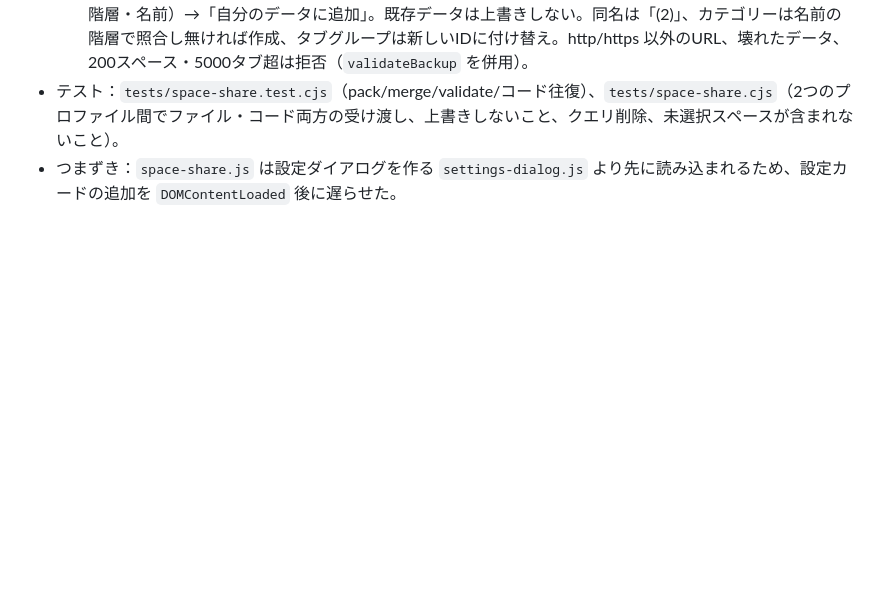
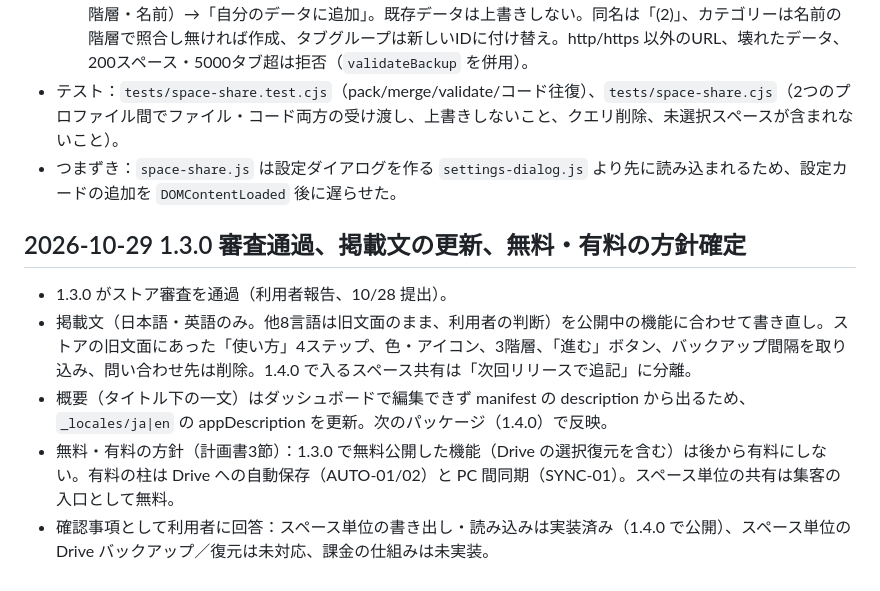
Before and after one commit to masabu200/tab-matomenkai, a Markdown page: planning/DEVELOPMENT-HISTORY.md, the part around the change. GitHub-like rendering; blank space fills up the shorter version.

Commit message:
planning: 無料・有料の振り分けを確定（公開済み機能は無料のまま、有料は Drive 自動保存と PC 間同期）
Co-Authored-By: Claude Opus 5.5 <noreply@anthropic.com>

```diff
--- a/planning/DEVELOPMENT-HISTORY.md
+++ b/planning/DEVELOPMENT-HISTORY.md
@@ -353,3 +353,11 @@ Playwright 1.62 の `page.waitForFunction` に async 関数を渡すと、最初
   - 受け取り：設定の「スペースを受け取る」。コード貼り付けかファイル選択 → 内容確認（件数・カテゴリー階層・名前）→「自分のデータに追加」。既存データは上書きしない。同名は「(2)」、カテゴリーは名前の階層で照合し無ければ作成、タブグループは新しいIDに付け替え。http/https 以外のURL、壊れたデータ、200スペース・5000タブ超は拒否（`validateBackup` を併用）。
 - テスト：`tests/space-share.test.cjs`（pack/merge/validate/コード往復）、`tests/space-share.cjs`（2つのプロファイル間でファイル・コード両方の受け渡し、上書きしないこと、クエリ削除、未選択スペースが含まれないこと）。
 - つまずき：`space-share.js` は設定ダイアログを作る `settings-dialog.js` より先に読み込まれるため、設定カードの追加を `DOMContentLoaded` 後に遅らせた。
+
+## 2026-10-29 1.3.0 審査通過、掲載文の更新、無料・有料の方針確定
+
+- 1.3.0 がストア審査を通過（利用者報告、10/28 提出）。
+- 掲載文（日本語・英語のみ。他8言語は旧文面のまま、利用者の判断）を公開中の機能に合わせて書き直し。ストアの旧文面にあった「使い方」4ステップ、色・アイコン、3階層、「進む」ボタン、バックアップ間隔を取り込み、問い合わせ先は削除。1.4.0 で入るスペース共有は「次回リリースで追記」に分離。
+- 概要（タイトル下の一文）はダッシュボードで編集できず manifest の description から出るため、`_locales/ja|en` の appDescription を更新。次のパッケージ（1.4.0）で反映。
+- 無料・有料の方針（計画書3節）：1.3.0 で無料公開した機能（Drive の選択復元を含む）は後から有料にしない。有料の柱は Drive への自動保存（AUTO-01/02）と PC 間同期（SYNC-01）。スペース単位の共有は集客の入口として無料。
+- 確認事項として利用者に回答：スペース単位の書き出し・読み込みは実装済み（1.4.0 で公開）、スペース単位の Drive バックアップ／復元は未対応、課金の仕組みは未実装。
```
Also changed, not shown: planning/MONETIZATION-PLAN.md (+17 -13 lines).
